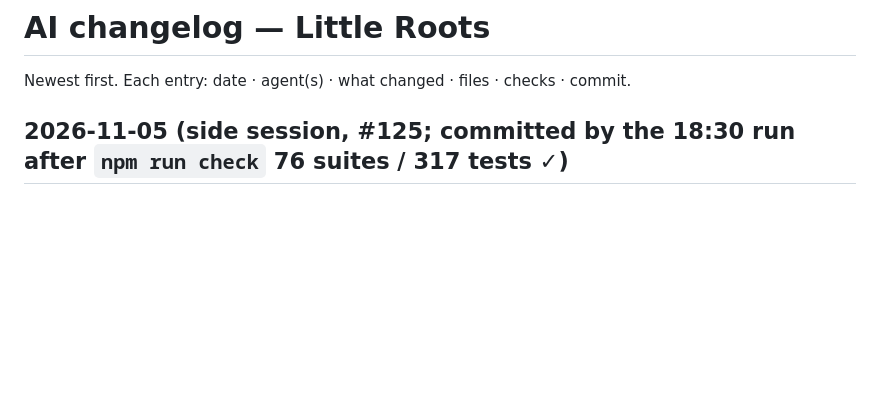
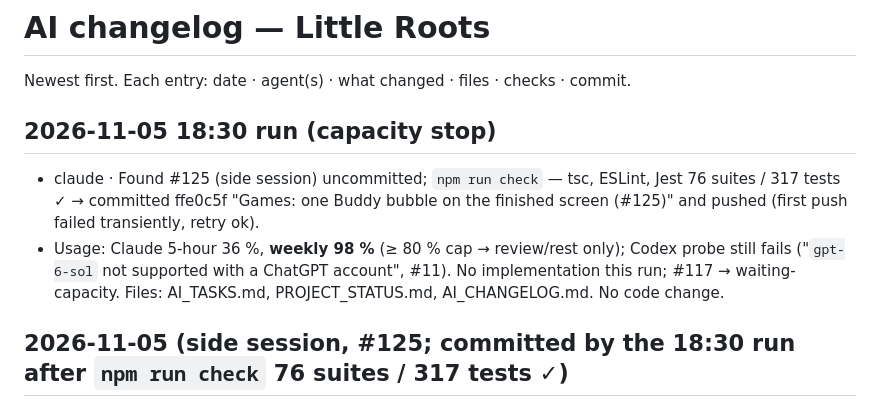
Before and after one commit to Gayane0509/little-roots, a Markdown page: AI_CHANGELOG.md, the part around the change. Rendered like a GitHub page; blank space fills up the shorter version.

Commit message:
Notes: 18:30 run stopped at Claude weekly limit; #117 waiting-capacity
Co-Authored-By: Claude Opus 5.5 <noreply@anthropic.com>

```diff
--- a/AI_CHANGELOG.md
+++ b/AI_CHANGELOG.md
@@ -1,6 +1,13 @@
 # AI changelog — Little Roots
 
 Newest first. Each entry: date · agent(s) · what changed · files · checks · commit.
+
+## 2026-11-05 18:30 run (capacity stop)
+- claude · Found #125 (side session) uncommitted; `npm run check` — tsc, ESLint, Jest 76 suites / 317 tests ✓ → committed
+  ffe0c5f "Games: one Buddy bubble on the finished screen (#125)" and pushed (first push failed transiently, retry ok).
+- Usage: Claude 5-hour 36 %, **weekly 98 %** (≥ 80 % cap → review/rest only); Codex probe still fails ("`gpt-6-sol` not
+  supported with a ChatGPT account", #11). No implementation this run; #117 → waiting-capacity. Files: AI_TASKS.md,
+  PROJECT_STATUS.md, AI_CHANGELOG.md. No code change.
 
 ## 2026-11-05 (side session, #125; committed by the 18:30 run after `npm run check` 76 suites / 317 tests ✓)
 - claude · #125 finished-game screen: two Buddy bubbles stacked (the score, then "that's all the games for today").
```
Also changed, not shown: AI_TASKS.md (+1 -1 lines), PROJECT_STATUS.md (+5 -1 lines).
